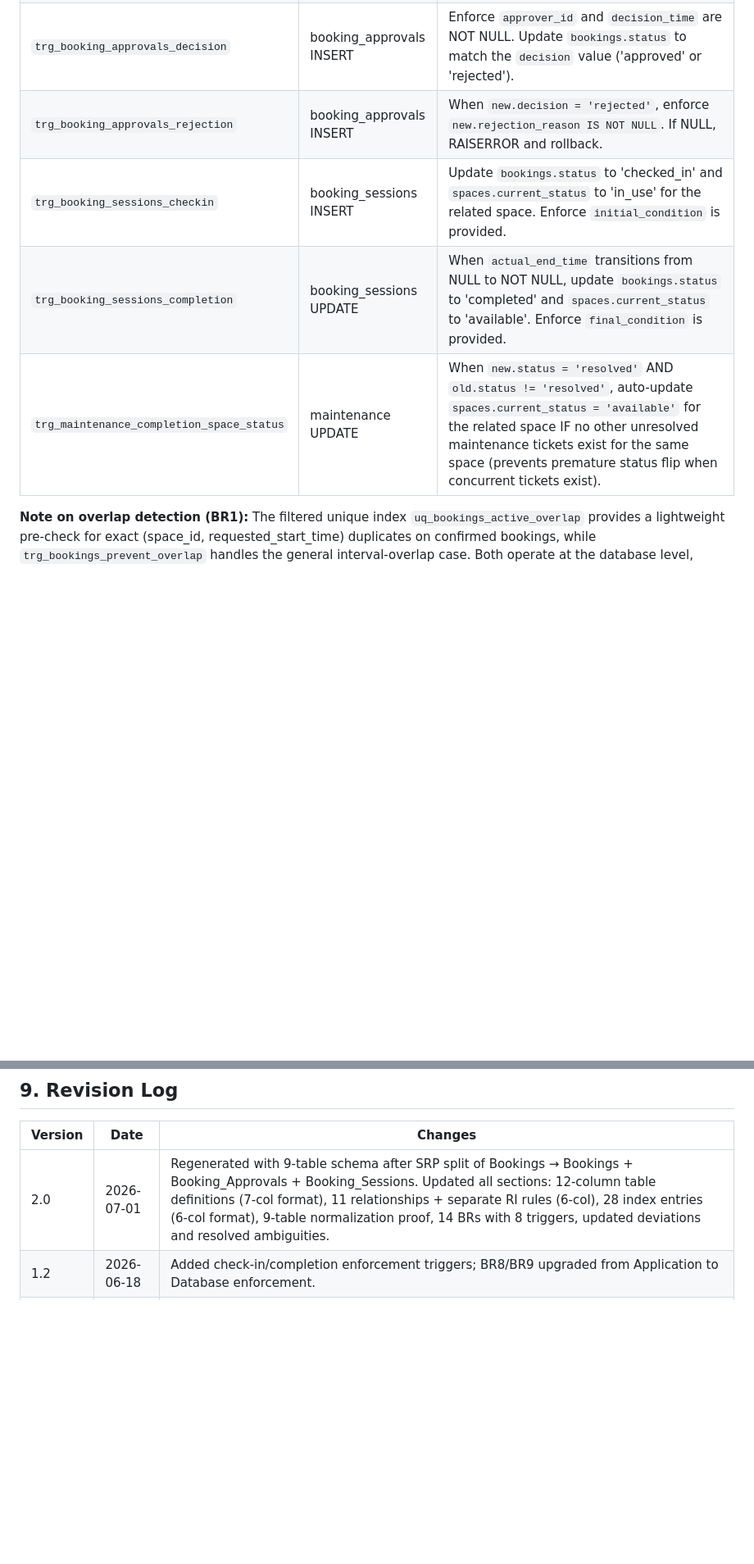
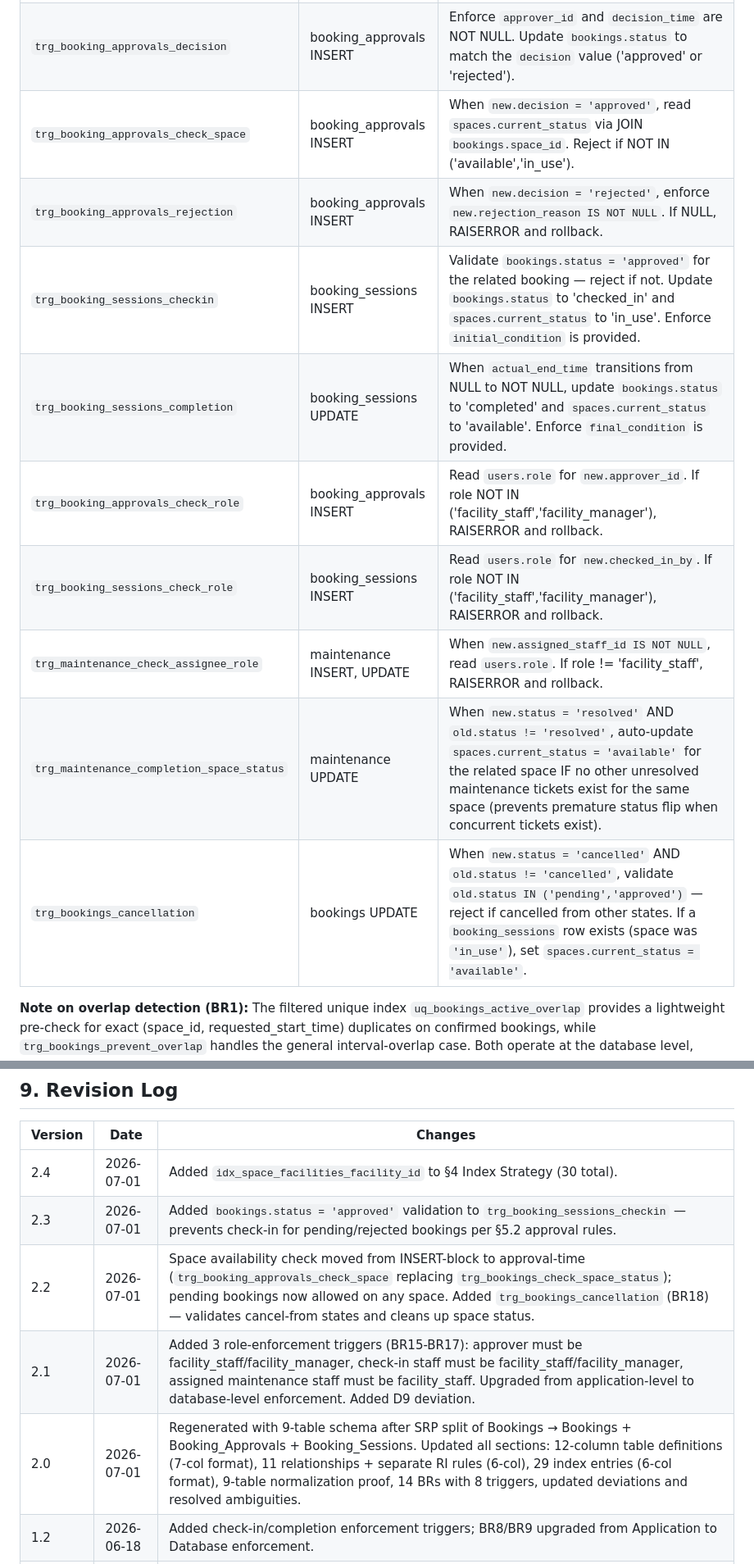
Before and after one commit to AmnO-O/CS486-Project, a Markdown page: outputs/03-logical-design-G05.md, 2 parts joined by grey strips. Shown at 82% size. Rendered like a GitHub page; blank space fills up the shorter version.

```diff
--- a/outputs/03-logical-design-G05.md
+++ b/outputs/03-logical-design-G05.md
@@ -324,10 +328,15 @@ The following triggers enforce cross-row and cross-table business rules that can
 | `trg_bookings_check_capacity` | bookings INSERT, UPDATE | Reject if `new.expected_participants > (SELECT capacity FROM spaces WHERE space_id = new.space_id)`. |
 | `trg_bookings_check_maintenance` | bookings INSERT, UPDATE | Reject if there exists an overlapping maintenance record for the same space WHERE status IN ('open','in_progress') AND `start_time < new.requested_end_time AND (completion_time IS NULL OR completion_time > new.requested_start_time)`. |
 | `trg_booking_approvals_decision` | booking_approvals INSERT | Enforce `approver_id` and `decision_time` are NOT NULL. Update `bookings.status` to match the `decision` value ('approved' or 'rejected'). |
+| `trg_booking_approvals_check_space` | booking_approvals INSERT | When `new.decision = 'approved'`, read `spaces.current_status` via JOIN `bookings.space_id`. Reject if NOT IN ('available','in_use'). |
 | `trg_booking_approvals_rejection` | booking_approvals INSERT | When `new.decision = 'rejected'`, enforce `new.rejection_reason IS NOT NULL`. If NULL, RAISERROR and rollback. |
-| `trg_booking_sessions_checkin` | booking_sessions INSERT | Update `bookings.status` to 'checked_in' and `spaces.current_status` to 'in_use' for the related space. Enforce `initial_condition` is provided. |
+| `trg_booking_sessions_checkin` | booking_sessions INSERT | Validate `bookings.status = 'approved'` for the related booking — reject if not. Update `bookings.status` to 'checked_in' and `spaces.current_status` to 'in_use'. Enforce `initial_condition` is provided. |
 | `trg_booking_sessions_completion` | booking_sessions UPDATE | When `actual_end_time` transitions from NULL to NOT NULL, update `bookings.status` to 'completed' and `spaces.current_status` to 'available'. Enforce `final_condition` is provided. |
+| `trg_booking_approvals_check_role` | booking_approvals INSERT | Read `users.role` for `new.approver_id`. If role NOT IN ('facility_staff','facility_manager'), RAISERROR and rollback. |
+| `trg_booking_sessions_check_role` | booking_sessions INSERT | Read `users.role` for `new.checked_in_by`. If role NOT IN ('facility_staff','facility_manager'), RAISERROR and rollback. |
+| `trg_maintenance_check_assignee_role` | maintenance INSERT, UPDATE | When `new.assigned_staff_id IS NOT NULL`, read `users.role`. If role != 'facility_staff', RAISERROR and rollback. |
 | `trg_maintenance_completion_space_status` | maintenance UPDATE | When `new.status = 'resolved'` AND `old.status != 'resolved'`, auto-update `spaces.current_status = 'available'` for the related space IF no other unresolved maintenance tickets exist for the same space (prevents premature status flip when concurrent tickets exist). |
+| `trg_bookings_cancellation` | bookings UPDATE | When `new.status = 'cancelled'` AND `old.status != 'cancelled'`, validate `old.status IN ('pending','approved')` — reject if cancelled from other states. If a `booking_sessions` row exists (space was `'in_use'`), set `spaces.current_status = 'available'`. |
 
 **Note on overlap detection (BR1):** The filtered unique index `uq_bookings_active_overlap` provides a lightweight pre-check for exact (space_id, requested_start_time) duplicates on confirmed bookings, while `trg_bookings_prevent_overlap` handles the general interval-overlap case. Both operate at the database level, ensuring data integrity even with concurrent submissions.
 
@@ -361,7 +367,11 @@ The following triggers enforce cross-row and cross-table business rules that can
 
 | Version | Date | Changes |
 |---------|------|---------|
-| 2.0 | 2026-07-01 | Regenerated with 9-table schema after SRP split of Bookings → Bookings + Booking_Approvals + Booking_Sessions. Updated all sections: 12-column table definitions (7-col format), 11 relationships + separate RI rules (6-col), 28 index entries (6-col format), 9-table normalization proof, 14 BRs with 8 triggers, updated deviations and resolved ambiguities. |
+| 2.4 | 2026-07-01 | Added `idx_space_facilities_facility_id` to §4 Index Strategy (30 total). |
+| 2.3 | 2026-07-01 | Added `bookings.status = 'approved'` validation to `trg_booking_sessions_checkin` — prevents check-in for pending/rejected bookings per §5.2 approval rules. |
+| 2.2 | 2026-07-01 | Space availability check moved from INSERT-block to approval-time (`trg_booking_approvals_check_space` replacing `trg_bookings_check_space_status`); pending bookings now allowed on any space. Added `trg_bookings_cancellation` (BR18) — validates cancel-from states and cleans up space status. |
+| 2.1 | 2026-07-01 | Added 3 role-enforcement triggers (BR15-BR17): approver must be facility_staff/facility_manager, check-in staff must be facility_staff/facility_manager, assigned maintenance staff must be facility_staff. Upgraded from application-level to database-level enforcement. Added D9 deviation. |
+| 2.0 | 2026-07-01 | Regenerated with 9-table schema after SRP split of Bookings → Bookings + Booking_Approvals + Booking_Sessions. Updated all sections: 12-column table definitions (7-col format), 11 relationships + separate RI rules (6-col), 29 index entries (6-col format), 9-table normalization proof, 14 BRs with 8 triggers, updated deviations and resolved ambiguities. |
 | 1.2 | 2026-06-18 | Added check-in/completion enforcement triggers; BR8/BR9 upgraded from Application to Database enforcement. |
 | 1.1 | 2026-06-15 | Added filtered unique index; replaced generic enforcement with 7 trigger definitions; resolved Q3, Q4; added per-FK ON DELETE rules. |
 | 1.0 | 2026-06-15 | Initial logical design (7 tables, monolithic bookings). |
```
Also changed, not shown: other parts of outputs/03-logical-design-G05.md (+13 -12 lines), docs/entity-registry.md (+3 -3 lines), docs/schema-registry.md (+114 -62 lines).
